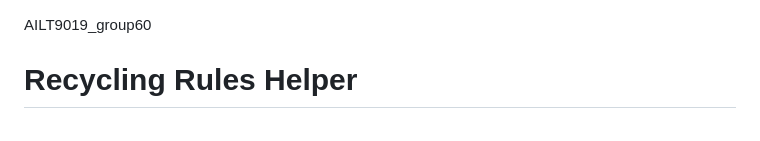
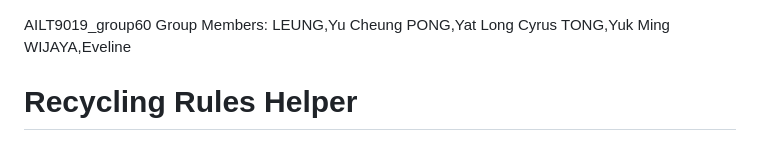
Before and after one commit to Thomas050927/ailt9019-recycling-rules-helper, a Markdown page: README.md, the part around the change. Rendered like a GitHub page.

Commit message:
Update README with group members' names
Added group members to the README file.

```diff
--- a/README.md
+++ b/README.md
@@ -1,4 +1,9 @@
 AILT9019_group60
+Group Members:
+LEUNG,Yu Cheung
+PONG,Yat Long Cyrus
+TONG,Yuk Ming
+WIJAYA,Eveline
 
 # Recycling Rules Helper
 
```
